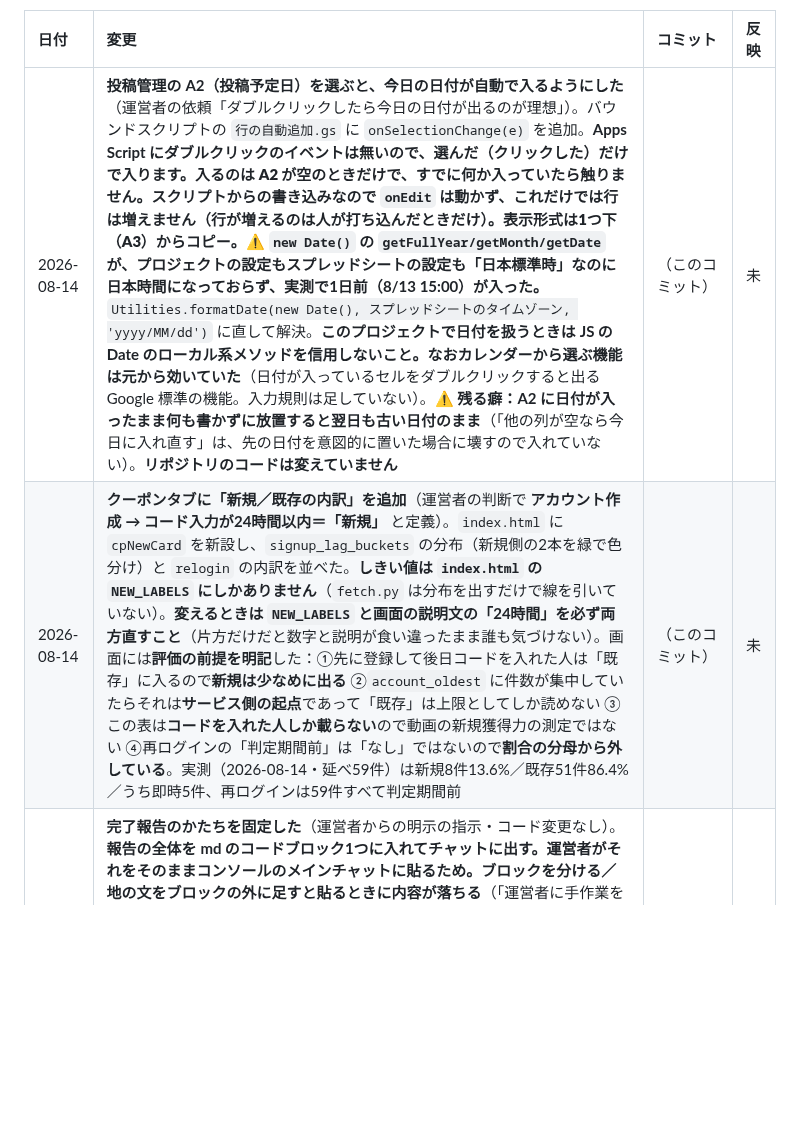
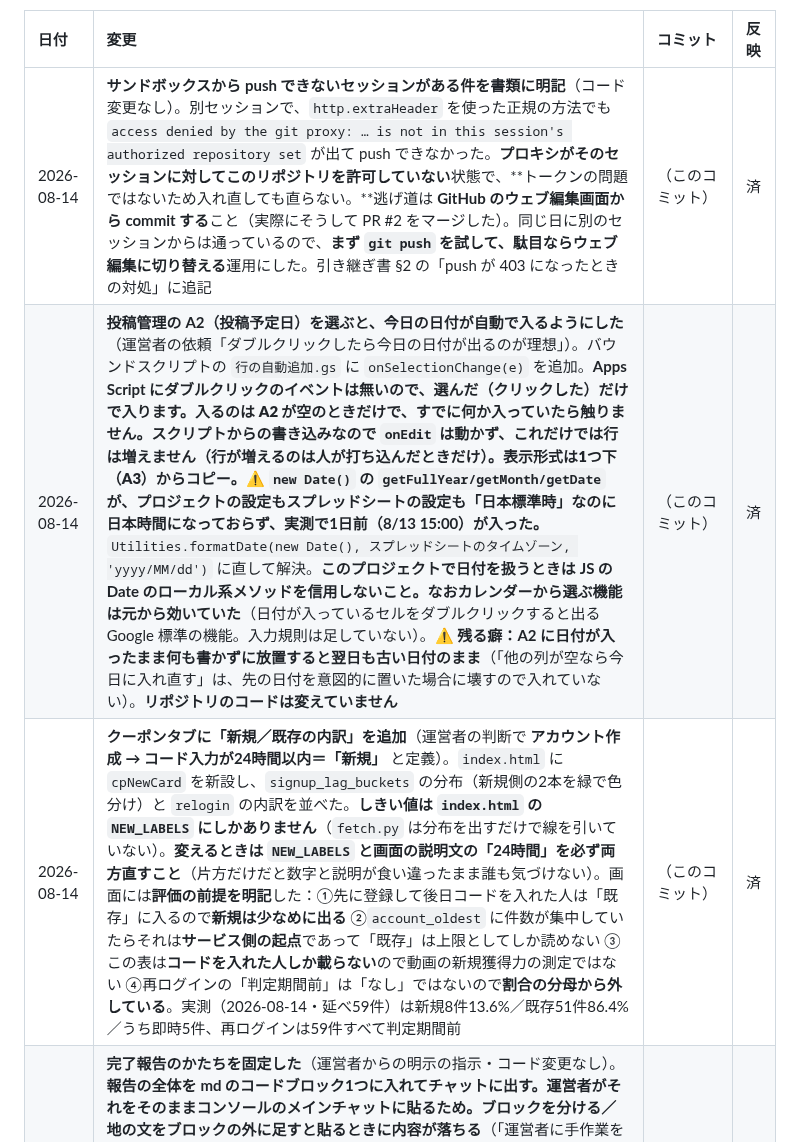
Before and after one commit to ytpokerguild-netizen/channel-desk-data, a Markdown page: 変更履歴.md, the part around the change. Rendered like a GitHub page; blank space fills up the shorter version.

Commit message:
引き継ぎ書類に2件を反映し、反映列を済にした
■ 引き継ぎ書
- §6 のバウンドスクリプトに ③ を新設（A2 を選ぶと今日の日付が入る）
  - onSelectionChange。Apps Script にダブルクリックのイベントは無い
  - A2 が空のときだけ。スクリプト書き込みなので onEdit は動かず行は増えない
  - カレンダーは元から効いていた（入力規則は足していない）
  - ⚠ new Date() のローカル系メソッドが日本時間にならない。実測で1日前が入った。
    Utilities.formatDate を使うこと
  - ⚠ 残る癖: 放置すると翌日も古い日付のまま（判断待ちとして残置）
- §10 にクーポンの新規／既存を反映（24時間以内＝新規・運営者の判断）
  - しきい値は index.html の NEW_LABELS にしかない。変えるときは説明文と両方
  - 画面に書いた評価の前提4点を書類にも残した
- いま進行中 #5 を差し替え（新2列の表示は決着 → A2 の日付の扱いが判断待ち）
- §2 に「push できないセッションがある」を追記（ウェブ編集に切り替える）

■ 運用手順
- §3 の ③ を「線引きは24時間・分析側で引き直さない」に書き換え
- data.json だけ見ると画面と違う数字になる点を明記
- 既存86.4%は上限・新規13.6%は下限、という非対称を書いた

コード変更なし。

```diff
--- a/変更履歴.md
+++ b/変更履歴.md
@@ -16,8 +16,9 @@ GitHub からは中身が見えないので、この表を代わりの印とし
 
 | 日付 | 変更 | コミット | 反映 |
 | :--- | :--- | :--- | :--- |
-| 2026-08-14 | **投稿管理の A2（投稿予定日）を選ぶと、今日の日付が自動で入るようにした**（運営者の依頼「ダブルクリックしたら今日の日付が出るのが理想」）。バウンドスクリプトの `行の自動追加.gs` に `onSelectionChange(e)` を追加。**Apps Script にダブルクリックのイベントは無いので、選んだ（クリックした）だけで入ります。**入るのは **A2 が空のときだけ**で、すでに何か入っていたら触りません。スクリプトからの書き込みなので `onEdit` は動かず、これだけでは行は増えません（行が増えるのは人が打ち込んだときだけ）。表示形式は1つ下（A3）からコピー。**⚠ `new Date()` の `getFullYear/getMonth/getDate` が、プロジェクトの設定もスプレッドシートの設定も「日本標準時」なのに日本時間になっておらず、実測で1日前（8/13 15:00）が入った。**`Utilities.formatDate(new Date(), スプレッドシートのタイムゾーン, 'yyyy/MM/dd')` に直して解決。**このプロジェクトで日付を扱うときは JS の Date のローカル系メソッドを信用しないこと。**なお**カレンダーから選ぶ機能は元から効いていた**（日付が入っているセルをダブルクリックすると出る Google 標準の機能。入力規則は足していない）。**⚠ 残る癖：A2 に日付が入ったまま何も書かずに放置すると翌日も古い日付のまま**（「他の列が空なら今日に入れ直す」は、先の日付を意図的に置いた場合に壊すので入れていない）。**リポジトリのコードは変えていません** | （このコミット） | 未 |
-| 2026-08-14 | **クーポンタブに「新規／既存の内訳」を追加**（運営者の判断で **アカウント作成 → コード入力が24時間以内＝「新規」** と定義）。`index.html` に `cpNewCard` を新設し、`signup_lag_buckets` の分布（新規側の2本を緑で色分け）と `relogin` の内訳を並べた。**しきい値は `index.html` の `NEW_LABELS` にしかありません**（`fetch.py` は分布を出すだけで線を引いていない）。**変えるときは `NEW_LABELS` と画面の説明文の「24時間」を必ず両方直すこと**（片方だけだと数字と説明が食い違ったまま誰も気づけない）。画面には**評価の前提を明記**した：①先に登録して後日コードを入れた人は「既存」に入るので**新規は少なめに出る** ②`account_oldest` に件数が集中していたらそれは**サービス側の起点**であって「既存」は上限としてしか読めない ③この表は**コードを入れた人しか載らない**ので動画の新規獲得力の測定ではない ④再ログインの「判定期間前」は「なし」ではないので**割合の分母から外している**。実測（2026-08-14・延べ59件）は新規8件13.6%／既存51件86.4%／うち即時5件、再ログインは59件すべて判定期間前 | （このコミット） | 未 |
+| 2026-08-14 | **サンドボックスから push できないセッションがある件を書類に明記**（コード変更なし）。別セッションで、`http.extraHeader` を使った正規の方法でも `access denied by the git proxy: … is not in this session's authorized repository set` が出て push できなかった。**プロキシがそのセッションに対してこのリポジトリを許可していない**状態で、**トークンの問題ではないため入れ直しても直らない。**逃げ道は **GitHub のウェブ編集画面から commit する**こと（実際にそうして PR #2 をマージした）。同じ日に別のセッションからは通っているので、**まず `git push` を試して、駄目ならウェブ編集に切り替える**運用にした。引き継ぎ書 §2 の「push が 403 になったときの対処」に追記 | （このコミット） | 済 |
+| 2026-08-14 | **投稿管理の A2（投稿予定日）を選ぶと、今日の日付が自動で入るようにした**（運営者の依頼「ダブルクリックしたら今日の日付が出るのが理想」）。バウンドスクリプトの `行の自動追加.gs` に `onSelectionChange(e)` を追加。**Apps Script にダブルクリックのイベントは無いので、選んだ（クリックした）だけで入ります。**入るのは **A2 が空のときだけ**で、すでに何か入っていたら触りません。スクリプトからの書き込みなので `onEdit` は動かず、これだけでは行は増えません（行が増えるのは人が打ち込んだときだけ）。表示形式は1つ下（A3）からコピー。**⚠ `new Date()` の `getFullYear/getMonth/getDate` が、プロジェクトの設定もスプレッドシートの設定も「日本標準時」なのに日本時間になっておらず、実測で1日前（8/13 15:00）が入った。**`Utilities.formatDate(new Date(), スプレッドシートのタイムゾーン, 'yyyy/MM/dd')` に直して解決。**このプロジェクトで日付を扱うときは JS の Date のローカル系メソッドを信用しないこと。**なお**カレンダーから選ぶ機能は元から効いていた**（日付が入っているセルをダブルクリックすると出る Google 標準の機能。入力規則は足していない）。**⚠ 残る癖：A2 に日付が入ったまま何も書かずに放置すると翌日も古い日付のまま**（「他の列が空なら今日に入れ直す」は、先の日付を意図的に置いた場合に壊すので入れていない）。**リポジトリのコードは変えていません** | （このコミット） | 済 |
+| 2026-08-14 | **クーポンタブに「新規／既存の内訳」を追加**（運営者の判断で **アカウント作成 → コード入力が24時間以内＝「新規」** と定義）。`index.html` に `cpNewCard` を新設し、`signup_lag_buckets` の分布（新規側の2本を緑で色分け）と `relogin` の内訳を並べた。**しきい値は `index.html` の `NEW_LABELS` にしかありません**（`fetch.py` は分布を出すだけで線を引いていない）。**変えるときは `NEW_LABELS` と画面の説明文の「24時間」を必ず両方直すこと**（片方だけだと数字と説明が食い違ったまま誰も気づけない）。画面には**評価の前提を明記**した：①先に登録して後日コードを入れた人は「既存」に入るので**新規は少なめに出る** ②`account_oldest` に件数が集中していたらそれは**サービス側の起点**であって「既存」は上限としてしか読めない ③この表は**コードを入れた人しか載らない**ので動画の新規獲得力の測定ではない ④再ログインの「判定期間前」は「なし」ではないので**割合の分母から外している**。実測（2026-08-14・延べ59件）は新規8件13.6%／既存51件86.4%／うち即時5件、再ログインは59件すべて判定期間前 | （このコミット） | 済 |
 | 2026-08-14 | **完了報告のかたちを固定した**（運営者からの明示の指示・コード変更なし）。**報告の全体を md のコードブロック1つに入れてチャットに出す。**運営者がそれをそのままコンソールのメインチャットに貼るため。ブロックを分ける／地の文をブロックの外に足すと**貼るときに内容が落ちる**（「運営者に手作業を渡さない」と同じ考え方）。見出し6つ（やったこと／変更／確認したこと／判断が要ること／次にやること／⚠注意）を固定し、**中身が無い節も「なし」と書いて残す**（書き忘れと無かったを区別するため）。**ブロックの中に3連バッククォートを入れない**（そこで閉じるため）。雛形を `CLAUDE.md` §2・引き継ぎ書の★の章・運用手順 §9 の**3か所に同じ内容で**置いた（週次AI分析版は「判定できなかったこと」を独立の節にしてある） | （このコミット） | 済 |
 | 2026-08-14 | **引き継ぎ書の主要ファイル早見表にあった古い記述を1行訂正**（コード変更なし）。`fetch_ops.py` の欄が「`SHEETS_REFRESH_TOKEN` 未設定のため現在は休止」のままだったが、**2026-08-12 にサービスアカウント（`SHEETS_SA_KEY`）方式で稼働済み**で、同じ書類の §4・§10 と食い違っていた。稼働中に修正し、`SHEETS_REFRESH_TOKEN` は未設定のままでよいフォールバックである旨を明記。**上の8行を反映するついでに見つけたもので、単独の指示によるものではない** | （このコミット） | 済 |
 | 2026-08-14 | **クーポンシートのタブを自動で列挙するようにした**（新しいコードのタブが増えても `COUPON_TABS` に手で足す必要がなくなった）。発行元にサービスアカウントの閲覧者共有を依頼する案（案C）を用意していたが、**シートの共有が「リンクを知っている全員＝閲覧者」のままだったため、共有を足してもらわなくても Sheets API でタブ一覧が引ける**ことが分かった（2026-08-14 確認）。`_sa_sheet_titles()` をスプレッドシートID指定に一般化し、`_coupon_tabs()` を追加。**列構成が違うタブ（発行元が作った集計タブ）は `COUPON_REQUIRED_COLS` で判定して黙って飛ばす**（`skipped_tabs` に出す）。自動列挙が効いているかは `coupon.tabs_auto` で分かる。失敗したら従来の `COUPON_TABS`（予備表）に落ちるので、消さずに残してある | （このコミット） | 済 |
```
